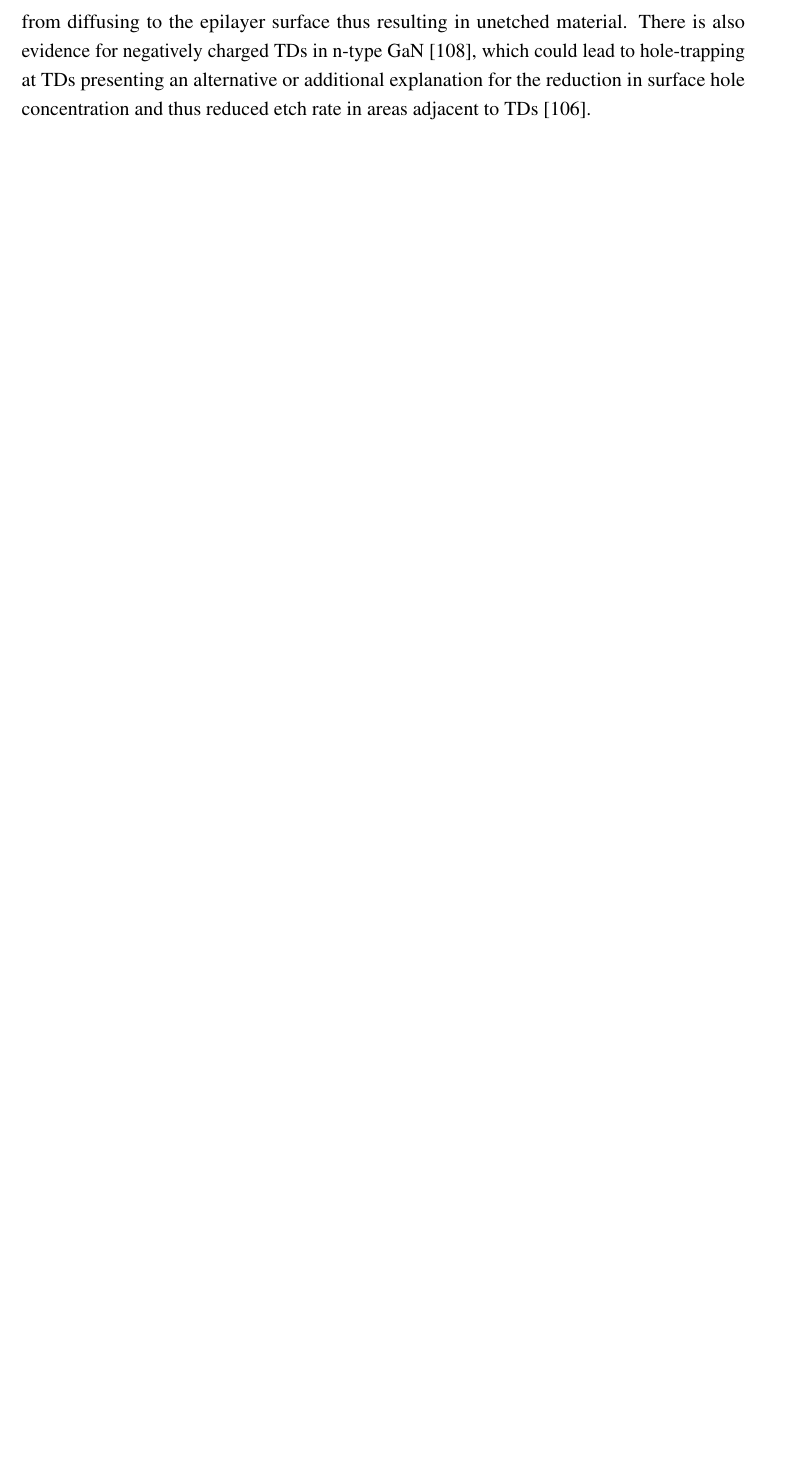
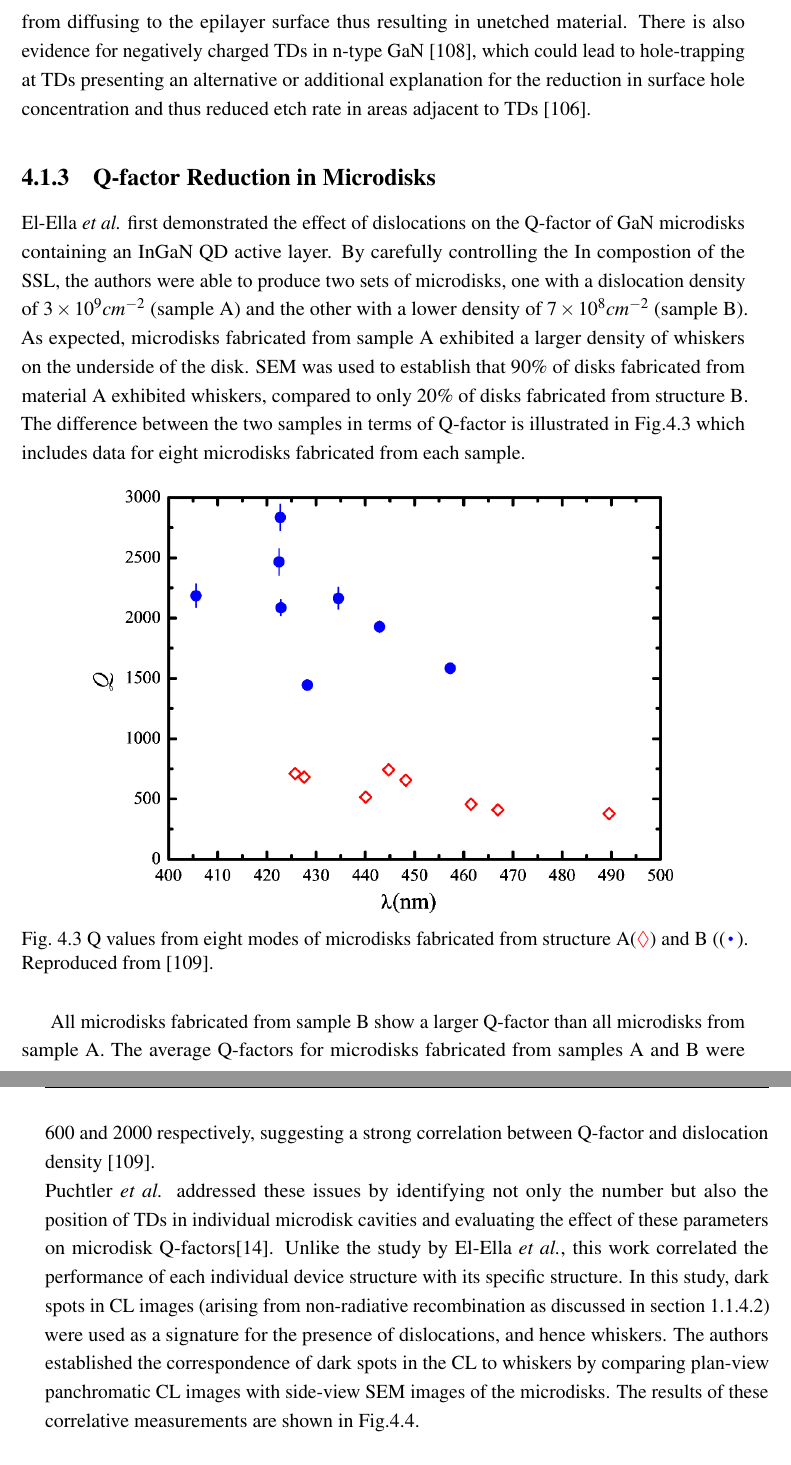
Before and after one commit to cr458/Thesis, a LaTeX thesis (thesis.tex, which reads Chapter4/chapter4.tex): part of page 98 of 114 before the commit and two parts of pages 98 and 99 of 116 after it, the two joined at a grey line, cut so that both start at the same text, the shorter picture padded with empty space. Compiled offline with pdfLaTeX.

Commit message:
Ch4 writing
Ch4 writing

```diff
--- a/Chapter4/chapter4.tex
+++ b/Chapter4/chapter4.tex
@@ -45,3 +45,18 @@ Youtsey \textit{et al.} demonstrated the ability of dislocations to hinder the p
 
 It was confirmed through cross-sectional TEM that both mixed and edge dislocations result in the formation of whiskers \cite{Youtsey1998}.\\
 The mechanism through which the presence of dislocations impedes the PEC etching process relates to the charge trapping property of TDs: it has been suggested based on cathodoluminescence (CL) studies that TDs act as non-radiative recombination centres, as mentioned in section \ref{dislocation section}. In this case, photogenerated holes in the vicinity of TDs would be prevented from diffusing to the epilayer surface thus resulting in unetched material. There is also evidence for negatively charged TDs in n-type GaN \cite{Cherns2000}, which could lead to hole-trapping at TDs presenting an alternative or additional explanation for the reduction in surface hole concentration and thus reduced etch rate in areas adjacent to TDs \cite{Youtsey1998}.
+
+\subsection{Q-factor Reduction in Microdisks}
+
+El-Ella \textit{et al.} first demonstrated the effect of dislocations on the Q-factor of GaN microdisks containing an InGaN QD active layer. By carefully controlling the In compostion of the SSL, the authors were able to produce two sets of microdisks, one with a dislocation density of $3 \times 10^{9} cm^{-2}$ (sample A) and the other with a lower density of $7 \times 10^{8} cm^{-2}$ (sample B). As expected, microdisks fabricated from sample A exhibited a larger density of whiskers on the underside of the disk. SEM was used to establish that 90$\%$ of disks fabricated from material A exhibited whiskers, compared to only 20$\%$  of disks fabricated from structure B. The difference between the two samples in terms of Q-factor is illustrated in Fig.\ref{El-Ellacomp} which includes data for eight microdisks fabricated from each sample.
+
+\begin{figure}[h]
+	\centering
+	\includegraphics[width=0.8\textwidth]{Figs/Ch4/elellacomp.png}
+	\caption {Q values from eight modes of microdisks fabricated from structure A(\textcolor{red}{$\lozenge$}) and B ((\textcolor{blue}{$\Bigcdot$}). Reproduced from \cite{El-Ella2011}.}
+	\label{El-Ellacomp}
+\end{figure}
+\FloatBarrier
+
+All microdisks fabricated from sample B show a larger Q-factor than all microdisks from sample A. The average Q-factors for microdisks fabricated from samples A and B were 600 and 2000 respectively, suggesting a strong correlation between Q-factor and dislocation density \cite{El-Ella2011}.\\
+Puchtler \textit{et al.} addressed these issues by identifying not only the number but also the position of TDs in individual microdisk cavities and evaluating the effect of these parameters on microdisk Q-factors\cite{Puchtler2015}.  Unlike the study by El-Ella \textit{et al.}, this work correlated the performance of each individual device structure with its specific structure. In this study, dark spots in CL images (arising from non-radiative recombination as discussed in section \ref{dislocation section}) were used as a signature for the presence of dislocations, and hence whiskers.  The authors established the correspondence of dark spots in the CL to whiskers by comparing plan-view panchromatic CL images with side-view SEM images of the microdisks. The results of these correlative measurements are shown in Fig.\ref{puchtlerdislocation}.
--- a/thesis.tex
+++ b/thesis.tex
@@ -74,7 +74,9 @@
 %
 % `PageStyleII': Chapter Name on Even Side (Left Even) in Header. Section Number
 % and Section Name in Header on Odd Side (Right Odd). Page numbering in footer
+\usepackage{amsmath,scalerel}
 
+\DeclareMathOperator*{\Bigcdot}{\scalerel*{\cdot}{\bigodot}}
 
 % ********************************** Preamble **********************************
 % Preamble: Contains packages and user-defined commands and settings
```
Also changed, not shown: Figs/Ch4/elellacomp.png (added), Figs/Ch4/puchtlerdislocation.png (added), thesis.bbl, Chapter4/chapter4.tex (8 more changed lines), 8 other files.
